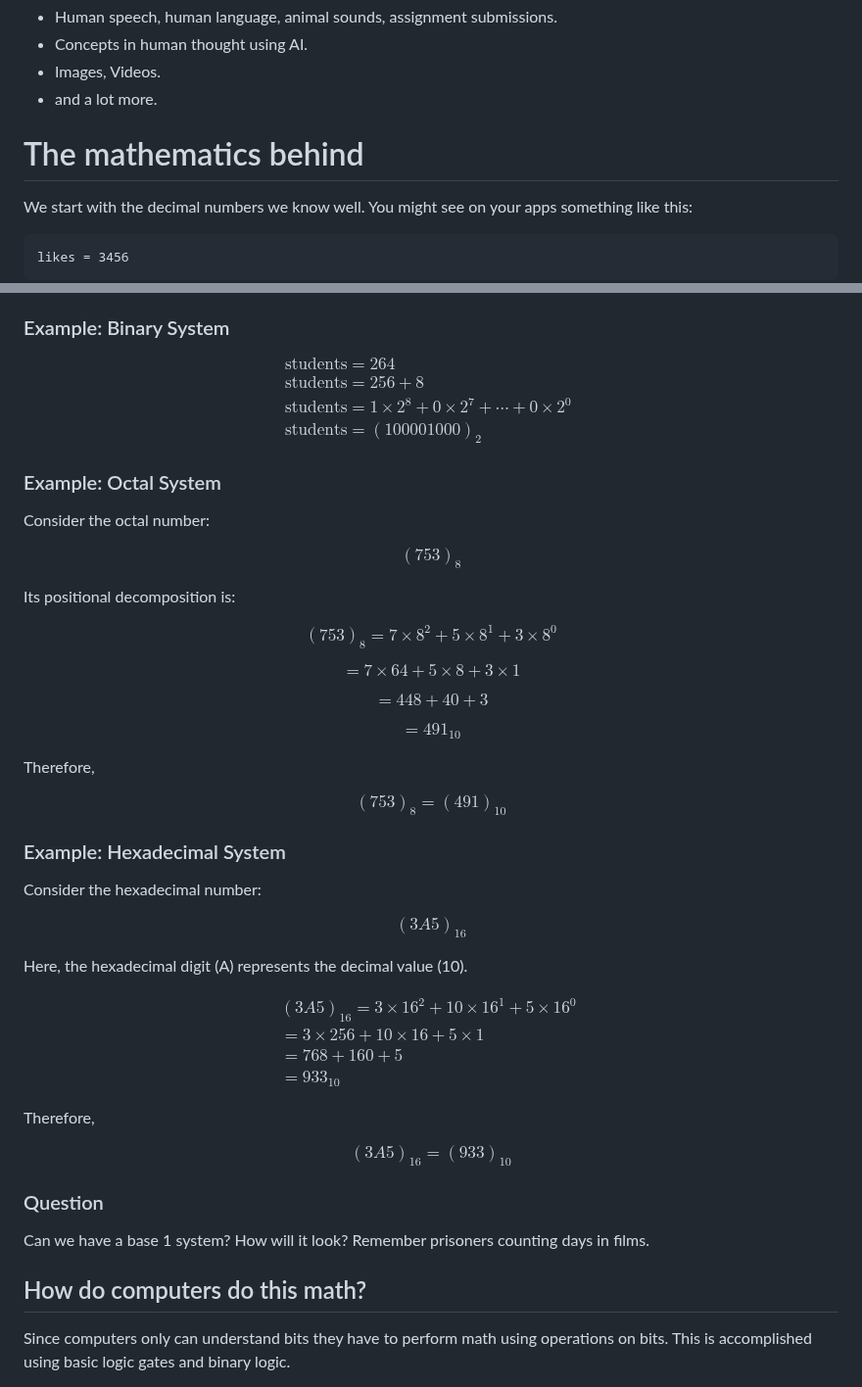
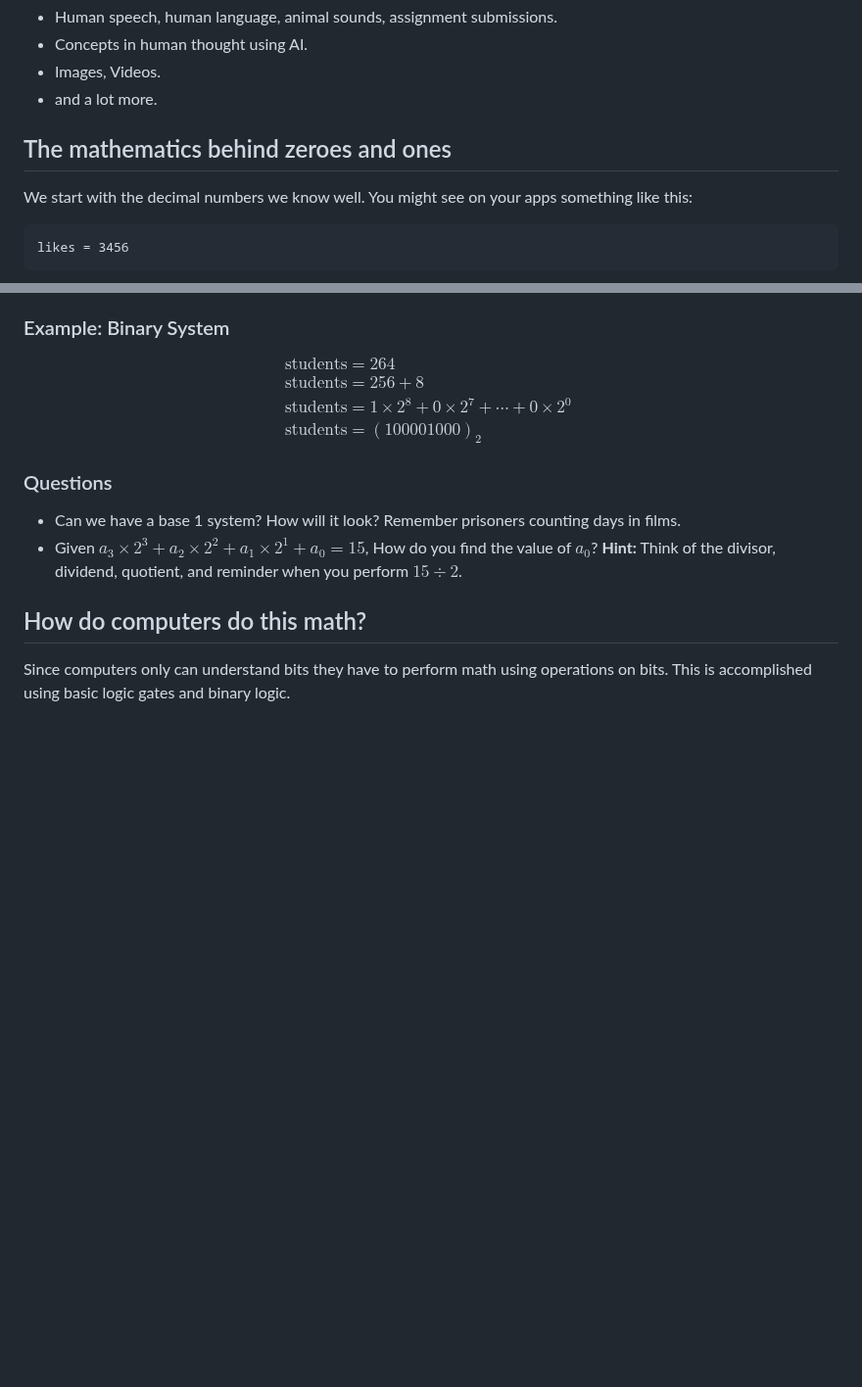
Before and after one commit to akshaymambakam/teaching-itc, a Markdown page: 00-Introduction.md, 2 parts joined by grey strips. Shown at 98% size. GitHub-like rendering; blank space fills up the shorter version.

````diff
--- a/00-Introduction.md
+++ b/00-Introduction.md
@@ -35,7 +35,7 @@ Behind the scenes, the modern computers use transistors whose voltage has two le
 - Images, Videos.
 - and a lot more.
 
-# The mathematics behind
+## The mathematics behind zeroes and ones
 
 We start with the decimal numbers we know well. You might see on your apps something like this:
 ```
@@ -64,65 +64,9 @@ $$
 \end{array}
 $$
 
-### Example: Octal System
-
-Consider the octal number:
-
-$$
-(753)_8
-$$
-
-Its positional decomposition is:
-
-$$
-(753)_8 = 7 \times 8^2 + 5 \times 8^1 + 3 \times 8^0
-$$
-
-$$
-= 7 \times 64 + 5 \times 8 + 3 \times 1
-$$
-
-$$
-= 448 + 40 + 3
-$$
-
-$$
-= 491_{10}
-$$
-
-Therefore,
-
-$$
-(753)_8 = (491)_{10}
-$$
-
-### Example: Hexadecimal System
-
-Consider the hexadecimal number:
-
-$$
-(3A5)_{16}
-$$
-
-Here, the hexadecimal digit \(A\) represents the decimal value \(10\).
-
-$$
-\begin{array}{l}
-(3A5)_{16} = 3 \times 16^2 + 10 \times 16^1 + 5 \times 16^0 \\
-= 3 \times 256 + 10 \times 16 + 5 \times 1 \\
-= 768 + 160 + 5 \\
-= 933_{10}
-\end{array}
-$$
-
-Therefore,
-
-$$
-(3A5)_{16} = (933)_{10}
-$$
-
-### Question
-Can we have a base 1 system? How will it look? Remember prisoners counting days in films.
+### Questions
+- Can we have a base 1 system? How will it look? Remember prisoners counting days in films.
+- Given $a_3\times 2^3 + a_2\times 2^2 + a_1\times 2^1 + a_0 = 15$, How do you find the value of $a_0$? **Hint:** Think of the divisor, dividend, quotient, and reminder when you perform $15\div 2$.
 
 ## How do computers do this math?
 Since computers only can understand bits they have to perform math using operations on bits. This is accomplished using basic logic gates and binary logic.
````
Also changed, not shown: other parts of 00-Introduction.md (+83 -0 lines), 01-Number-systems.md (added, +218 -0 lines), desktop-lappy.jpg (added), printf-output.png (added).
